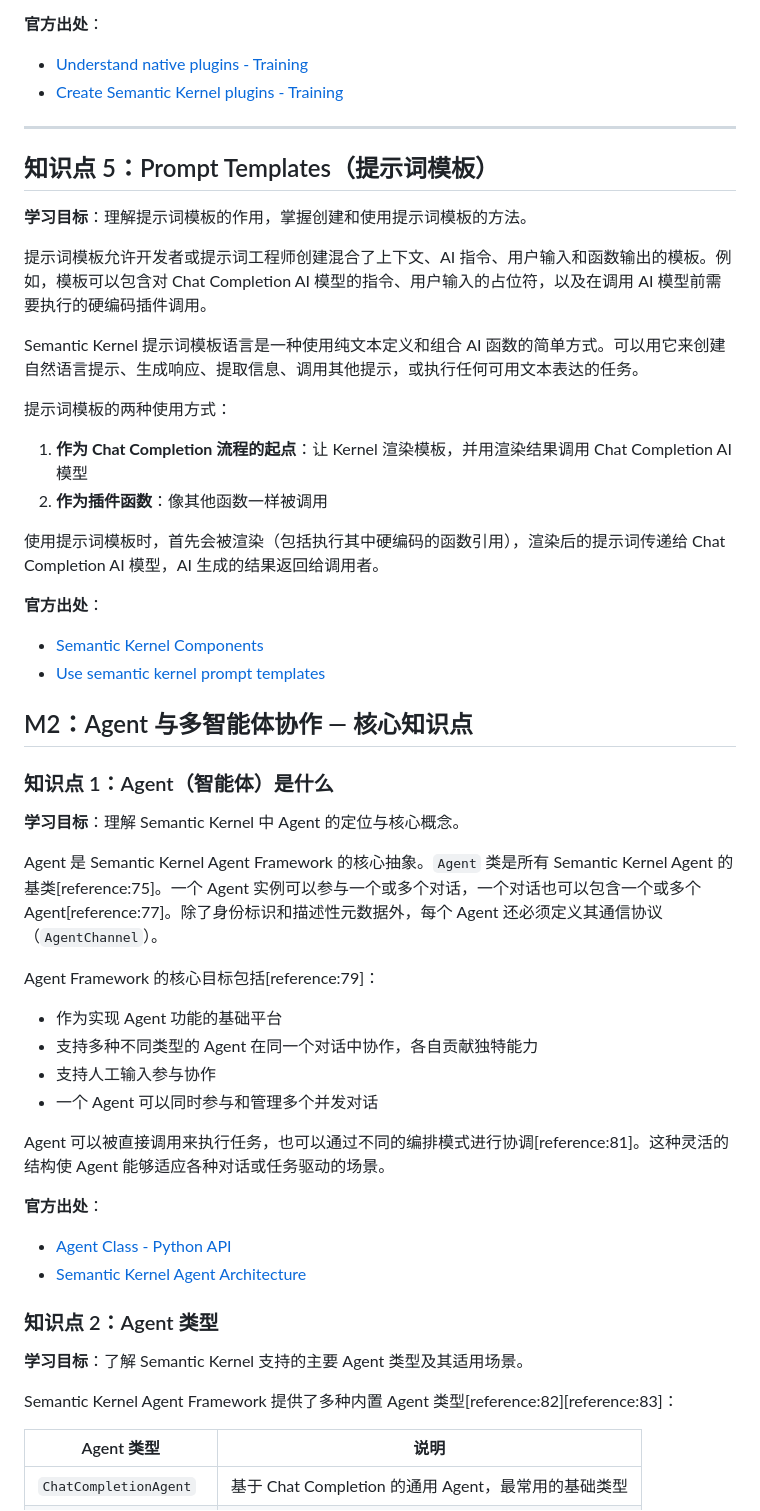
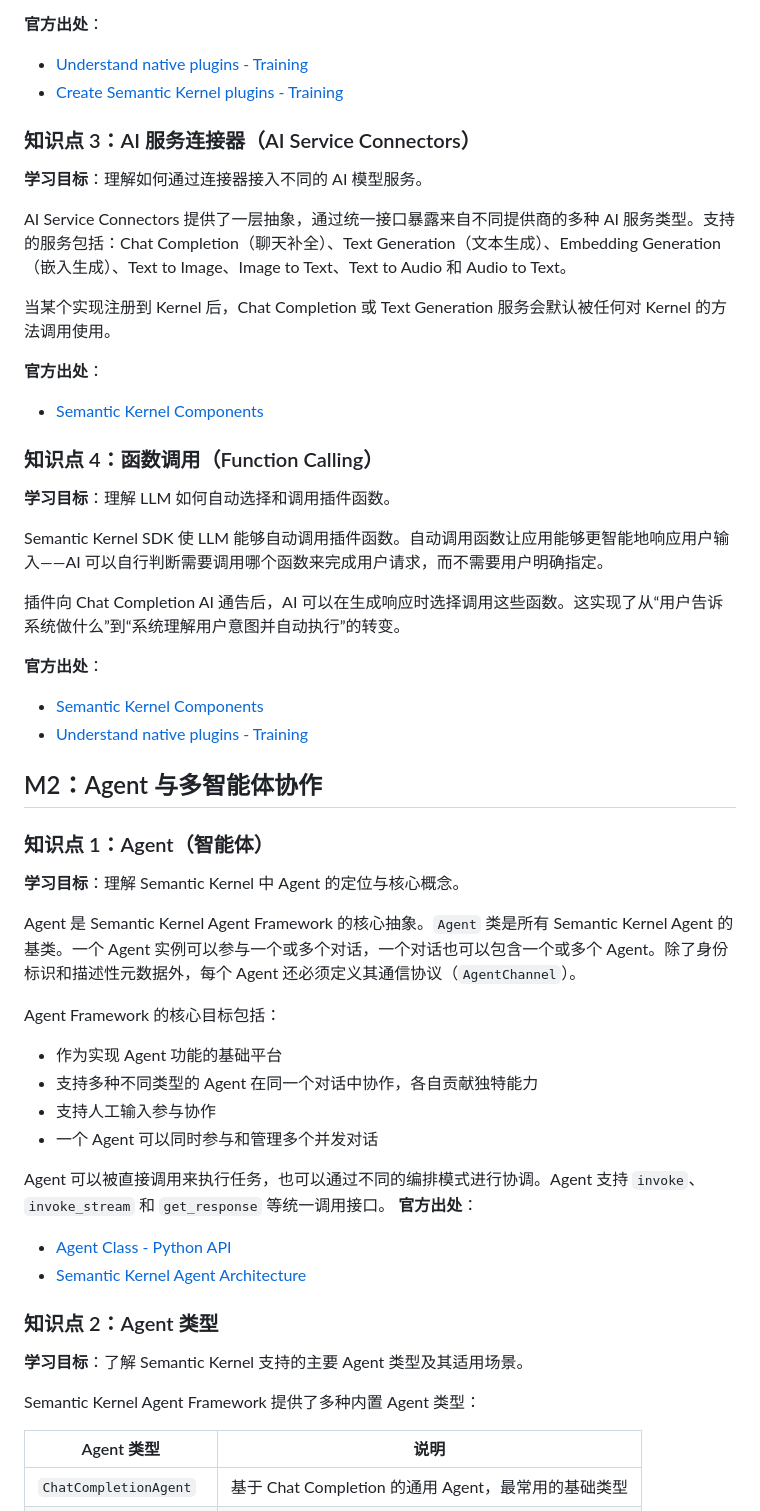
Before and after one commit to Pitkil/echo-adaptive-skill-training, a Markdown page: docs/member-d/module_knowledge_points.md, the part around one of its changes. GitHub-like rendering.

```diff
--- a/docs/member-d/module_knowledge_points.md
+++ b/docs/member-d/module_knowledge_points.md
@@ -64,48 +47,55 @@ AI Service Connectors 提供了一层抽象，通过统一接口暴露来自不
 
----
 
-## 知识点 5：Prompt Templates（提示词模板）
-**学习目标**：理解提示词模板的作用，掌握创建和使用提示词模板的方法。
+### 知识点 3：AI 服务连接器（AI Service Connectors）
 
-提示词模板允许开发者或提示词工程师创建混合了上下文、AI 指令、用户输入和函数输出的模板。例如，模板可以包含对 Chat Completion AI 模型的指令、用户输入的占位符，以及在调用 AI 模型前需要执行的硬编码插件调用。
+**学习目标**：理解如何通过连接器接入不同的 AI 模型服务。
 
-Semantic Kernel 提示词模板语言是一种使用纯文本定义和组合 AI 函数的简单方式。可以用它来创建自然语言提示、生成响应、提取信息、调用其他提示，或执行任何可用文本表达的任务。
+AI Service Connectors 提供了一层抽象，通过统一接口暴露来自不同提供商的多种 AI 服务类型。支持的服务包括：Chat Completion（聊天补全）、Text Generation（文本生成）、Embedding Generation（嵌入生成）、Text to Image、Image to Text、Text to Audio 和 Audio to Text。
 
-提示词模板的两种使用方式：
-1. **作为 Chat Completion 流程的起点**：让 Kernel 渲染模板，并用渲染结果调用 Chat Completion AI 模型
-2. **作为插件函数**：像其他函数一样被调用
-
-使用提示词模板时，首先会被渲染（包括执行其中硬编码的函数引用），渲染后的提示词传递给 Chat Completion AI 模型，AI 生成的结果返回给调用者。
+当某个实现注册到 Kernel 后，Chat Completion 或 Text Generation 服务会默认被任何对 Kernel 的方法调用使用。
 
 **官方出处**：
 - [Semantic Kernel Components](https://learn.microsoft.com/ar-sa/semantic-kernel/concepts/semantic-kernel-components)
-- [Use semantic kernel prompt templates](https://learn.microsoft.com/en-us/training/modules/use-semantic-kernel-prompt-templates)
 
 
-## M2：Agent 与多智能体协作 — 核心知识点
+### 知识点 4：函数调用（Function Calling）
 
-### 知识点 1：Agent（智能体）是什么
+**学习目标**：理解 LLM 如何自动选择和调用插件函数。
+
+Semantic Kernel SDK 使 LLM 能够自动调用插件函数。自动调用函数让应用能够更智能地响应用户输入——AI 可以自行判断需要调用哪个函数来完成用户请求，而不需要用户明确指定。
+
+插件向 Chat Completion AI 通告后，AI 可以在生成响应时选择调用这些函数。这实现了从“用户告诉系统做什么”到“系统理解用户意图并自动执行”的转变。
+
+**官方出处**：
+- [Semantic Kernel Components](https://learn.microsoft.com/ar-sa/semantic-kernel/concepts/semantic-kernel-components)
+- [Understand native plugins - Training](https://learn.microsoft.com/en-my/training/modules/give-your-ai-agent-skills/2-understand-native-plugins)
+
+
+## M2：Agent 与多智能体协作
+
+### 知识点 1：Agent（智能体）
+
 **学习目标**：理解 Semantic Kernel 中 Agent 的定位与核心概念。
 
-Agent 是 Semantic Kernel Agent Framework 的核心抽象。`Agent` 类是所有 Semantic Kernel Agent 的基类[reference:75]。一个 Agent 实例可以参与一个或多个对话，一个对话也可以包含一个或多个 Agent[reference:77]。除了身份标识和描述性元数据外，每个 Agent 还必须定义其通信协议（`AgentChannel`）。
+Agent 是 Semantic Kernel Agent Framework 的核心抽象。`Agent` 类是所有 Semantic Kernel Agent 的基类。一个 Agent 实例可以参与一个或多个对话，一个对话也可以包含一个或多个 Agent。除了身份标识和描述性元数据外，每个 Agent 还必须定义其通信协议（`AgentChannel`）。
 
-Agent Framework 的核心目标包括[reference:79]：
+Agent Framework 的核心目标包括：
 - 作为实现 Agent 功能的基础平台
 - 支持多种不同类型的 Agent 在同一个对话中协作，各自贡献独特能力
 - 支持人工输入参与协作
 - 一个 Agent 可以同时参与和管理多个并发对话
 
-Agent 可以被直接调用来执行任务，也可以通过不同的编排模式进行协调[reference:81]。这种灵活的结构使 Agent 能够适应各种对话或任务驱动的场景。
-
+Agent 可以被直接调用来执行任务，也可以通过不同的编排模式进行协调。Agent 支持 `invoke`、`invoke_stream` 和 `get_response` 等统一调用接口。
 **官方出处**：
 - [Agent Class - Python API](https://learn.microsoft.com/en-us/python/api/semantic-kernel/semantic_kernel.agents.agent.agent)
 - [Semantic Kernel Agent Architecture](https://learn.microsoft.com/th-th/semantic-kernel/Frameworks/agent/agent-architecture)
 
 
 ### 知识点 2：Agent 类型
+
 **学习目标**：了解 Semantic Kernel 支持的主要 Agent 类型及其适用场景。
 
-Semantic Kernel Agent Framework 提供了多种内置 Agent 类型[reference:82][reference:83]：
+Semantic Kernel Agent Framework 提供了多种内置 Agent 类型：
 
 | Agent 类型 | 说明 |
 |---|---|
```
Also changed, not shown: other parts of docs/member-d/module_knowledge_points.md (+63 -103 lines).
